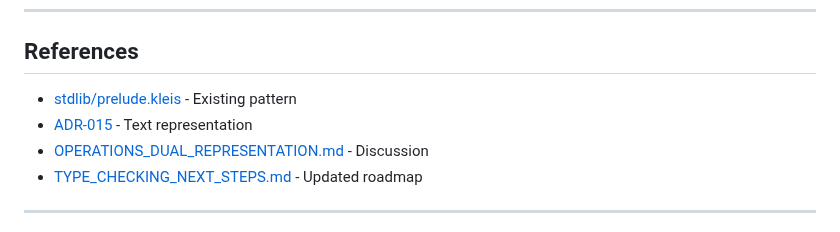
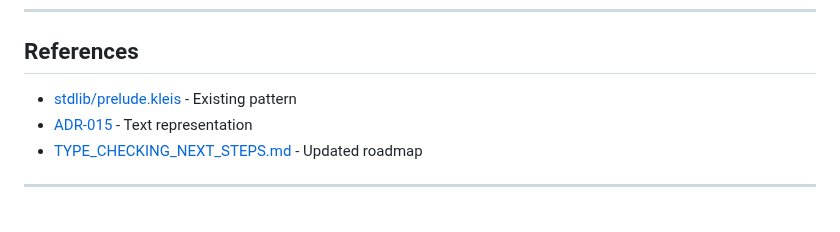
Before and after one commit to eatikrh/kleis, a Markdown page: docs/adr/adr-016-operations-in-structures.md, the part around one of its changes. Drawn GitHub-style.

```diff
--- a/docs/adr/adr-016-operations-in-structures.md
+++ b/docs/adr/adr-016-operations-in-structures.md
@@ -471,5 +471,4 @@ structure PurchaseOrder {
 - [ADR-015](adr-015-text-as-source-of-truth.md) - Text representation
-- [OPERATIONS_DUAL_REPRESENTATION.md](OPERATIONS_DUAL_REPRESENTATION.md) - Discussion
 - [TYPE_CHECKING_NEXT_STEPS.md](type-system/TYPE_CHECKING_NEXT_STEPS.md) - Updated roadmap
 
 ---
```
Also changed, not shown: other parts of docs/adr/adr-016-operations-in-structures.md (+1 -1 lines), docs/adr/adr-009-wysiwyg-structural-editor.md (+1 -1 lines), docs/adr/adr-015-text-as-source-of-truth.md (+7 -9 lines).
